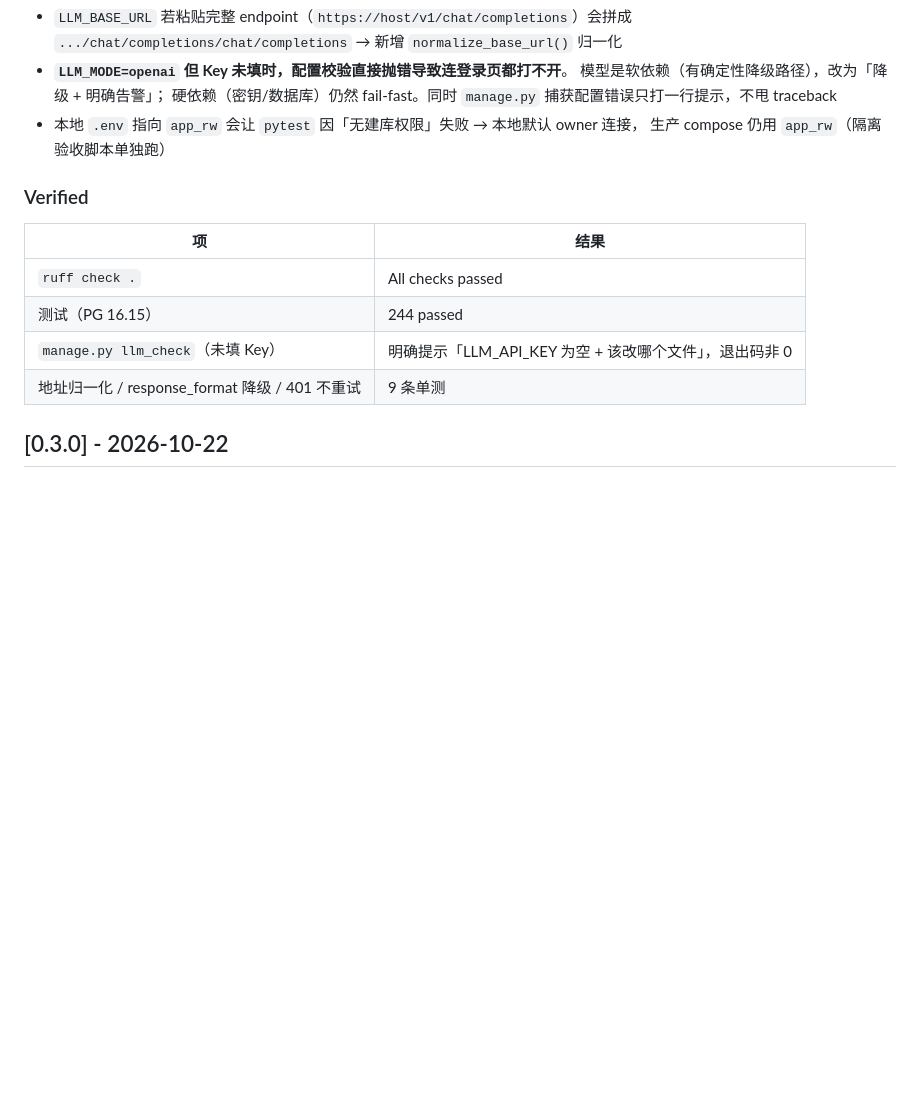
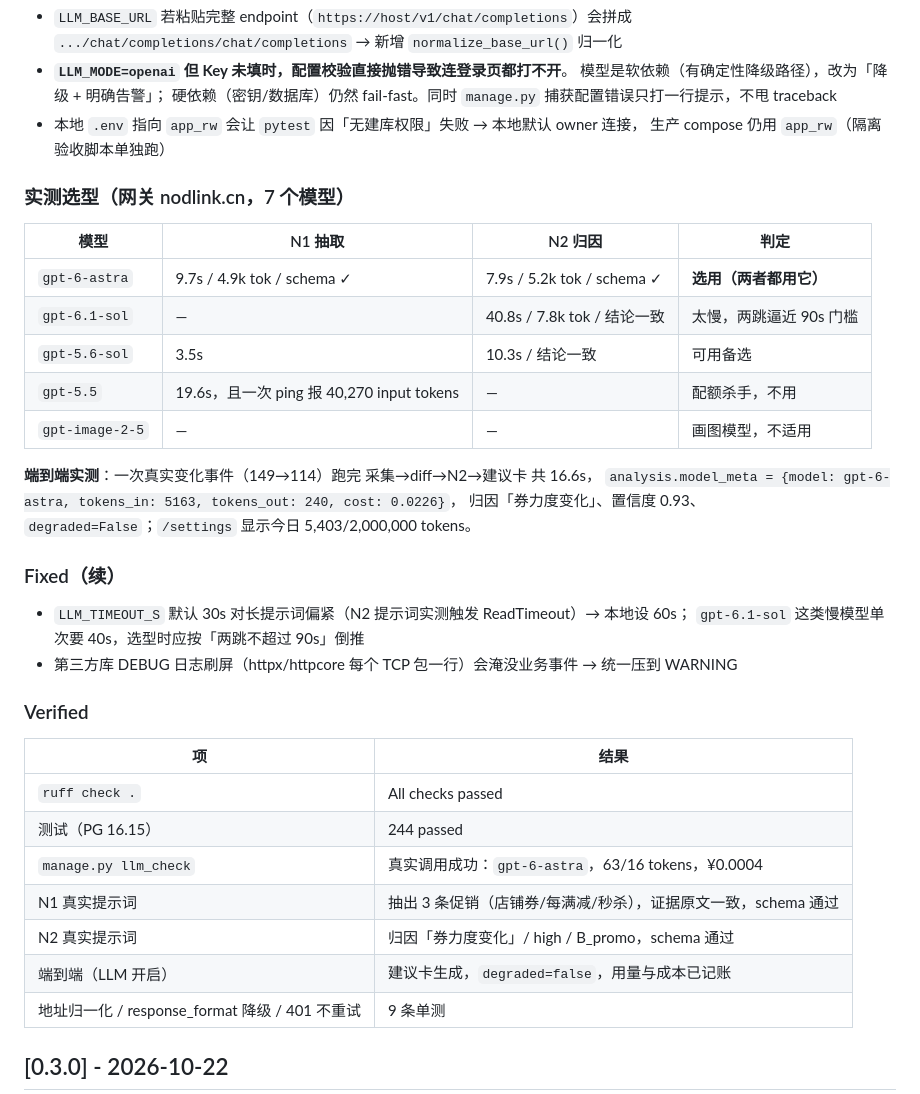
Before and after one commit to Jactbct/competitor-monitoring-assistant-, a Markdown page: CHANGELOG.md, the part around the change. Drawn GitHub-style; blank space fills up the shorter version.

```diff
--- a/CHANGELOG.md
+++ b/CHANGELOG.md
@@ -24,13 +24,37 @@
 - 本地 `.env` 指向 `app_rw` 会让 `pytest` 因「无建库权限」失败 → 本地默认 owner 连接，
   生产 compose 仍用 `app_rw`（隔离验收脚本单独跑）
 
+### 实测选型（网关 nodlink.cn，7 个模型）
+
+| 模型 | N1 抽取 | N2 归因 | 判定 |
+|---|---|---|---|
+| `gpt-6-astra` | 9.7s / 4.9k tok / schema ✓ | 7.9s / 5.2k tok / schema ✓ | **选用（两者都用它）** |
+| `gpt-6.1-sol` | — | 40.8s / 7.8k tok / 结论一致 | 太慢，两跳逼近 90s 门槛 |
+| `gpt-5.6-sol` | 3.5s | 10.3s / 结论一致 | 可用备选 |
+| `gpt-5.5` | 19.6s，且一次 ping 报 40,270 input tokens | — | 配额杀手，不用 |
+| `gpt-image-2-5` | — | — | 画图模型，不适用 |
+
+**端到端实测**：一次真实变化事件（149→114）跑完 采集→diff→N2→建议卡 共 16.6s，
+`analysis.model_meta = {model: gpt-6-astra, tokens_in: 5163, tokens_out: 240, cost: 0.0226}`，
+归因「券力度变化」、置信度 0.93、`degraded=False`；`/settings` 显示今日 5,403/2,000,000 tokens。
+
+### Fixed（续）
+
+- `LLM_TIMEOUT_S` 默认 30s 对长提示词偏紧（N2 提示词实测触发 ReadTimeout）→ 本地设 60s；
+  `gpt-6.1-sol` 这类慢模型单次要 40s，选型时应按「两跳不超过 90s」倒推
+- 第三方库 DEBUG 日志刷屏（httpx/httpcore 每个 TCP 包一行）会淹没业务事件 →
+  统一压到 WARNING
+
 ### Verified
 
 | 项 | 结果 |
 |---|---|
 | `ruff check .` | All checks passed |
 | 测试（PG 16.15） | 244 passed |
-| `manage.py llm_check`（未填 Key） | 明确提示「LLM_API_KEY 为空 + 该改哪个文件」，退出码非 0 |
+| `manage.py llm_check` | 真实调用成功：`gpt-6-astra`，63/16 tokens，¥0.0004 |
+| N1 真实提示词 | 抽出 3 条促销（店铺券/每满减/秒杀），证据原文一致，schema 通过 |
+| N2 真实提示词 | 归因「券力度变化」/ high / B_promo，schema 通过 |
+| 端到端（LLM 开启） | 建议卡生成，`degraded=false`，用量与成本已记账 |
 | 地址归一化 / response_format 降级 / 401 不重试 | 9 条单测 |
 
 ## [0.3.0] - 2026-10-22
```
Also changed, not shown: README.md (+5 -0 lines), docs/发布检查表.md (+2 -2 lines).
